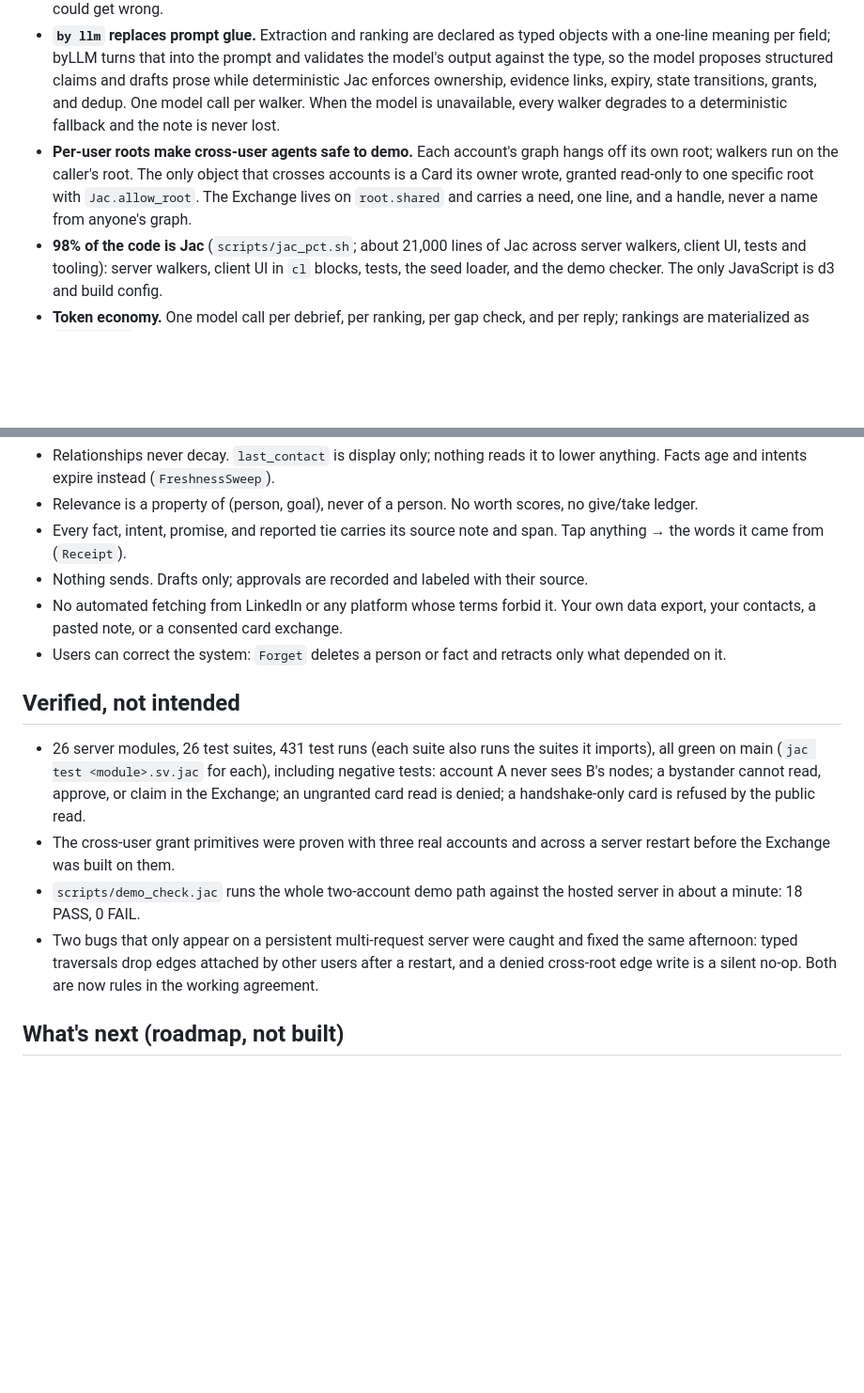
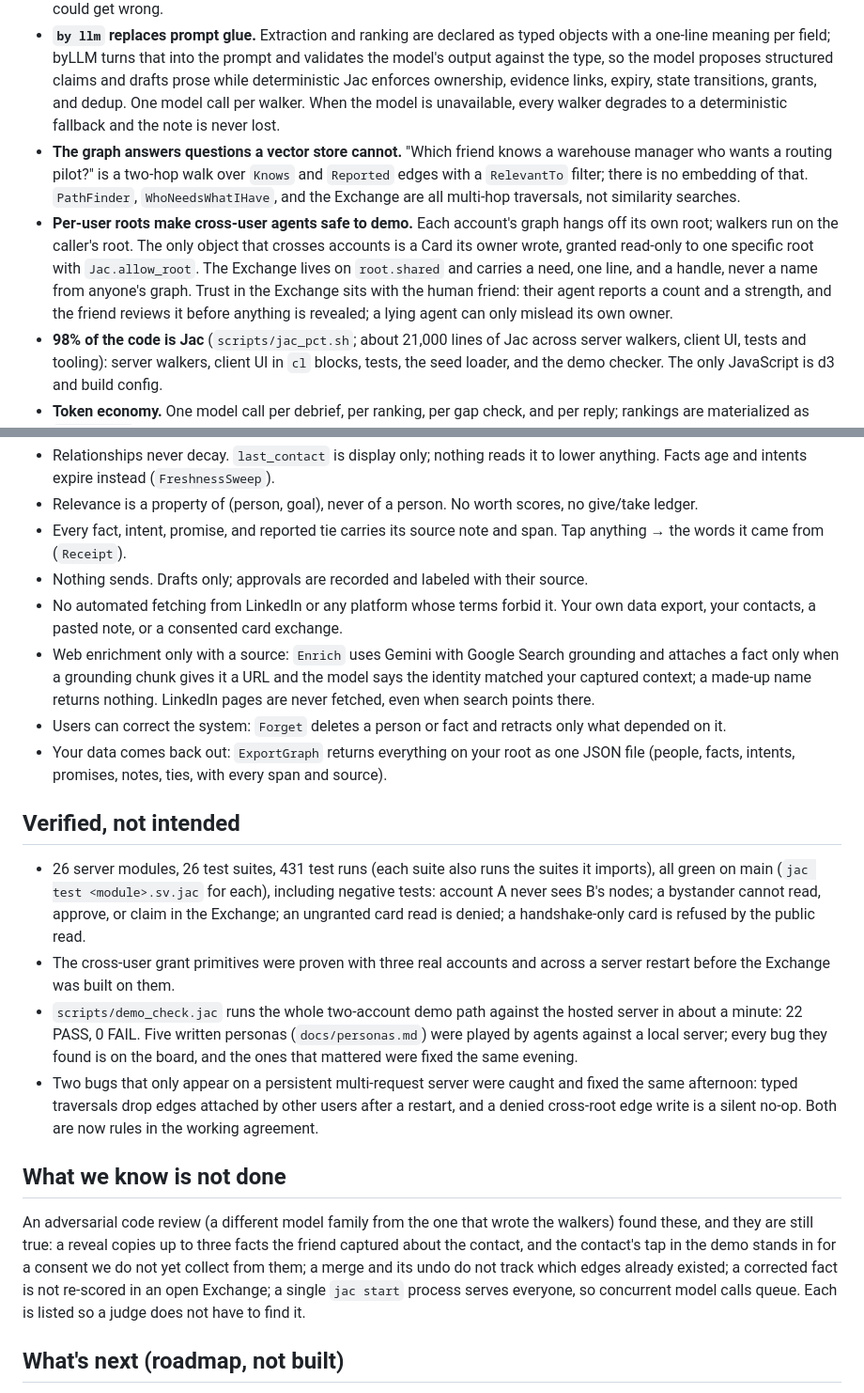
Before and after one commit to Sohum-Kapoor/cirql, a Markdown page: docs/SUBMISSION.md, 2 parts joined by grey strips. Shown at 94% size. Rendered like a GitHub page; blank space fills up the shorter version.

```diff
--- a/docs/SUBMISSION.md
+++ b/docs/SUBMISSION.md
@@ -19,7 +19,8 @@ The data is a graph and the agents are walkers, so Jac is the natural language r
 - **Nodes and typed edges are the schema.** `Person`, `Fact`, `Intent`, `Promise`, `Goal`, `Card`; edges like `Knows`, `Reported`, `Asserts{span}`, `RelevantTo{reason, strength, evidence}`. Provenance is an edge, not a string field.
 - **Every agent is a walker.** `Capture`, `GoalRank`, `GapFinder`, `ScoreAgainstNeed`, the Exchange (`PostRequest` → `ReplyToRequest` → `ApproveReply` → `OptIn` → `Reveal` → `ClaimReveal`), the QR `Handshake`, `PathFinder`, `Recall`, `Tend`, `GamePlan`, `NetworkHealth`, `Serendipity`, `Forget`, duplicate merge with undo. Each walker is also an HTTP endpoint; the phone spawns it on the caller's own graph root, so "which user's data" is never a parameter an agent could get wrong.
 - **`by llm` replaces prompt glue.** Extraction and ranking are declared as typed objects with a one-line meaning per field; byLLM turns that into the prompt and validates the model's output against the type, so the model proposes structured claims and drafts prose while deterministic Jac enforces ownership, evidence links, expiry, state transitions, grants, and dedup. One model call per walker. When the model is unavailable, every walker degrades to a deterministic fallback and the note is never lost.
-- **Per-user roots make cross-user agents safe to demo.** Each account's graph hangs off its own root; walkers run on the caller's root. The only object that crosses accounts is a Card its owner wrote, granted read-only to one specific root with `Jac.allow_root`. The Exchange lives on `root.shared` and carries a need, one line, and a handle, never a name from anyone's graph.
+- **The graph answers questions a vector store cannot.** "Which friend knows a warehouse manager who wants a routing pilot?" is a two-hop walk over `Knows` and `Reported` edges with a `RelevantTo` filter; there is no embedding of that. `PathFinder`, `WhoNeedsWhatIHave`, and the Exchange are all multi-hop traversals, not similarity searches.
+- **Per-user roots make cross-user agents safe to demo.** Each account's graph hangs off its own root; walkers run on the caller's root. The only object that crosses accounts is a Card its owner wrote, granted read-only to one specific root with `Jac.allow_root`. The Exchange lives on `root.shared` and carries a need, one line, and a handle, never a name from anyone's graph. Trust in the Exchange sits with the human friend: their agent reports a count and a strength, and the friend reviews it before anything is revealed; a lying agent can only mislead its own owner.
 - **98% of the code is Jac** (`scripts/jac_pct.sh`; about 21,000 lines of Jac across server walkers, client UI, tests and tooling): server walkers, client UI in `cl` blocks, tests, the seed loader, and the demo checker. The only JavaScript is d3 and build config.
 - **Token economy.** One model call per debrief, per ranking, per gap check, and per reply; rankings are materialized as `RelevantTo` edges and served from the graph on later calls; when the model is unavailable the whole two-account demo path still completes on deterministic fallbacks in about 1.3 seconds.
 
@@ -58,14 +59,20 @@ We do not say "private", "secure", or "encrypted". Roots and grants do not encry
 - Every fact, intent, promise, and reported tie carries its source note and span. Tap anything → the words it came from (`Receipt`).
 - Nothing sends. Drafts only; approvals are recorded and labeled with their source.
 - No automated fetching from LinkedIn or any platform whose terms forbid it. Your own data export, your contacts, a pasted note, or a consented card exchange.
+- Web enrichment only with a source: `Enrich` uses Gemini with Google Search grounding and attaches a fact only when a grounding chunk gives it a URL and the model says the identity matched your captured context; a made-up name returns nothing. LinkedIn pages are never fetched, even when search points there.
 - Users can correct the system: `Forget` deletes a person or fact and retracts only what depended on it.
+- Your data comes back out: `ExportGraph` returns everything on your root as one JSON file (people, facts, intents, promises, notes, ties, with every span and source).
 
 ## Verified, not intended
 
 - 26 server modules, 26 test suites, 431 test runs (each suite also runs the suites it imports), all green on main (`jac test <module>.sv.jac` for each), including negative tests: account A never sees B's nodes; a bystander cannot read, approve, or claim in the Exchange; an ungranted card read is denied; a handshake-only card is refused by the public read.
 - The cross-user grant primitives were proven with three real accounts and across a server restart before the Exchange was built on them.
-- `scripts/demo_check.jac` runs the whole two-account demo path against the hosted server in about a minute: 18 PASS, 0 FAIL.
+- `scripts/demo_check.jac` runs the whole two-account demo path against the hosted server in about a minute: 22 PASS, 0 FAIL. Five written personas (`docs/personas.md`) were played by agents against a local server; every bug they found is on the board, and the ones that mattered were fixed the same evening.
 - Two bugs that only appear on a persistent multi-request server were caught and fixed the same afternoon: typed traversals drop edges attached by other users after a restart, and a denied cross-root edge write is a silent no-op. Both are now rules in the working agreement.
+
+## What we know is not done
+
+An adversarial code review (a different model family from the one that wrote the walkers) found these, and they are still true: a reveal copies up to three facts the friend captured about the contact, and the contact's tap in the demo stands in for a consent we do not yet collect from them; a merge and its undo do not track which edges already existed; a corrected fact is not re-scored in an open Exchange; a single `jac start` process serves everyone, so concurrent model calls queue. Each is listed so a judge does not have to find it.
 
 ## What's next (roadmap, not built)
 
```
Also changed, not shown: docs/personas.md (added, +161 -0 lines).
